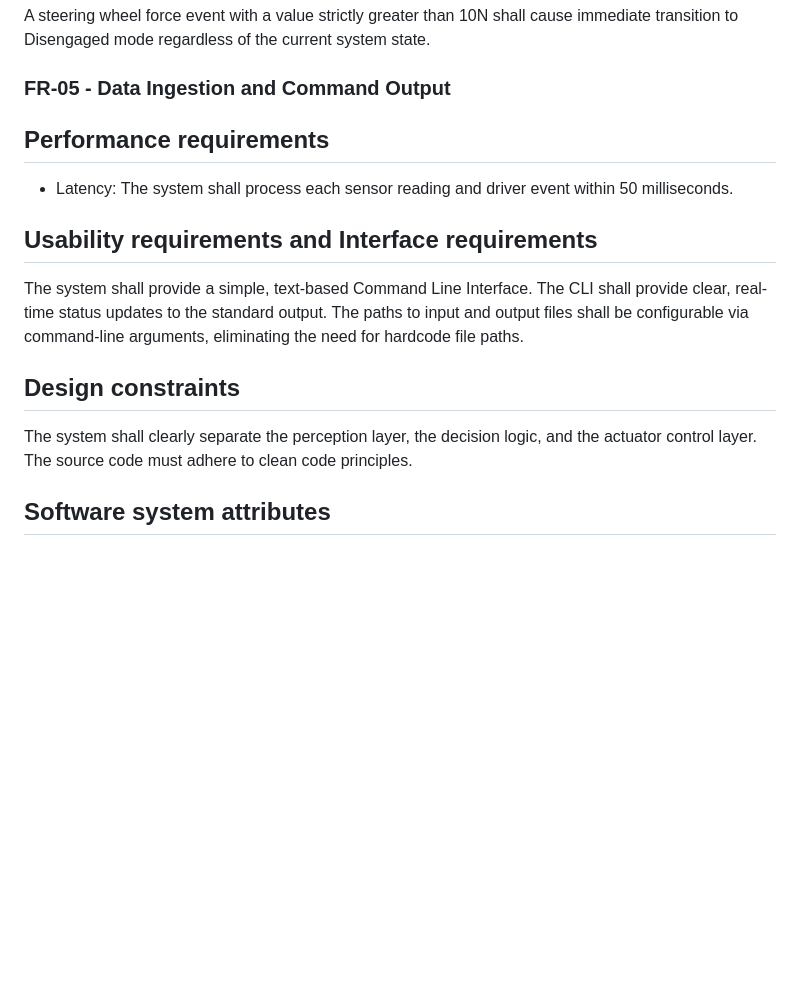
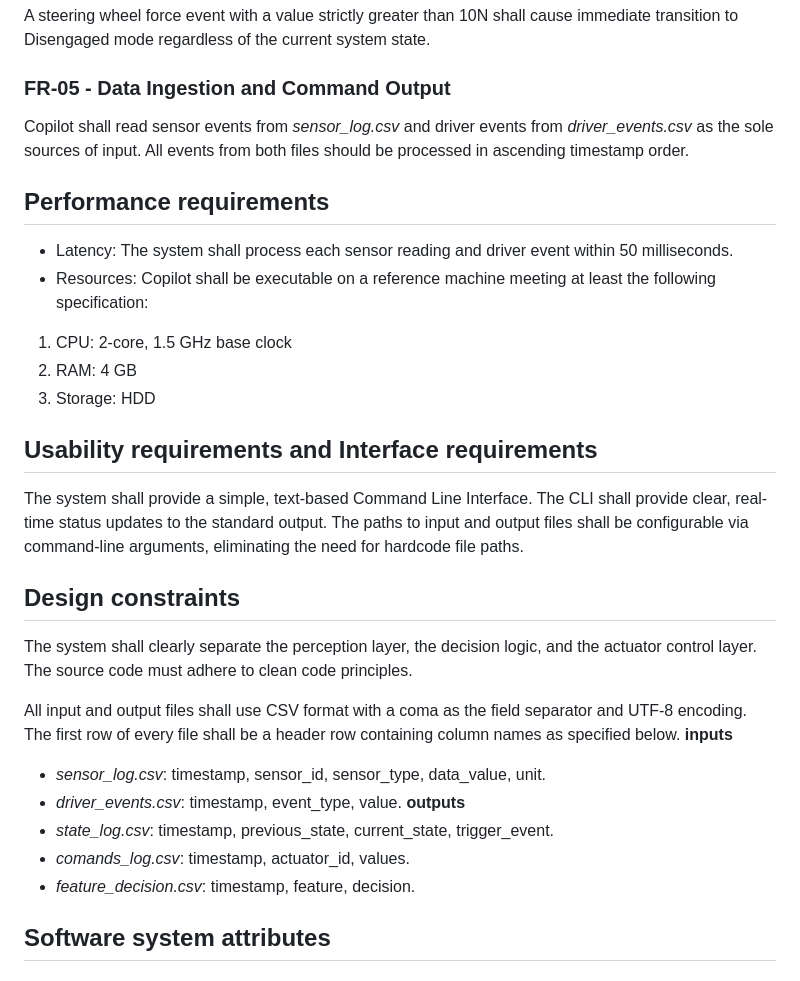
Before and after one commit to wojciechbukala/SoftwareRequirements, a Markdown page: Problem1/REQ3.md, the part around one of its changes. GitHub-like rendering; blank space fills up the shorter version.

```diff
--- a/Problem1/REQ3.md
+++ b/Problem1/REQ3.md
@@ -149,15 +149,29 @@ Every state transition produced by the attentiveness monitoring mechanism shall
 A steering wheel force event with a value strictly greater than 10N shall cause immediate transition to Disengaged mode regardless of the current system state.
 
 ### FR-05 - Data Ingestion and Command Output
+Copilot shall read sensor events from *sensor_log.csv* and driver events from *driver_events.csv* as the sole sources of input. All events from both files should be processed in ascending timestamp order.
 
 ## Performance requirements
 - Latency: The system shall process each sensor reading and driver event within 50 milliseconds.
+- Resources: Copilot shall be executable on a reference machine meeting at least the following specification:
+1) CPU: 2-core, 1.5 GHz base clock
+2) RAM: 4 GB
+3) Storage: HDD
 
 ## Usability requirements and Interface requirements
 The system shall provide a simple, text-based Command Line Interface. The CLI shall provide clear, real-time status updates to the standard output. The paths to input and output files shall be configurable via command-line arguments, eliminating the need for hardcode file paths.
 
 ## Design constraints
 The system shall clearly separate the perception layer, the decision logic, and the actuator control layer. The source code must adhere to clean code principles.
+
+All input and output files shall use CSV format with a coma as the field separator and UTF-8 encoding. The first row of every file shall be a header row containing column names as specified below.
+**inputs**
+- *sensor_log.csv*: timestamp, sensor_id, sensor_type, data_value, unit.
+- *driver_events.csv*: timestamp, event_type, value.
+**outputs**
+- *state_log.csv*: timestamp, previous_state, current_state, trigger_event.
+- *comands_log.csv*: timestamp, actuator_id, values.
+- *feature_decision.csv*: timestamp, feature, decision.
 
 ## Software system attributes
 
```
Also changed, not shown: other parts of Problem1/REQ3.md (+20 -20 lines).
